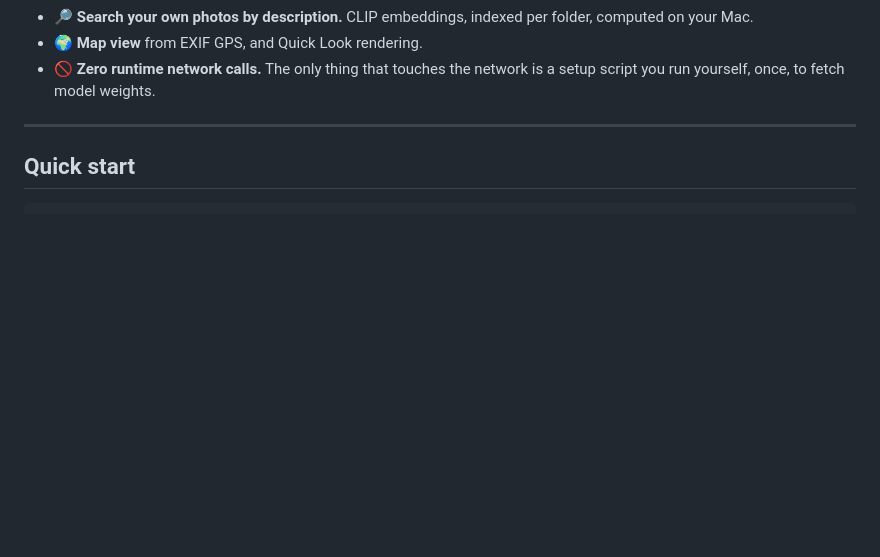
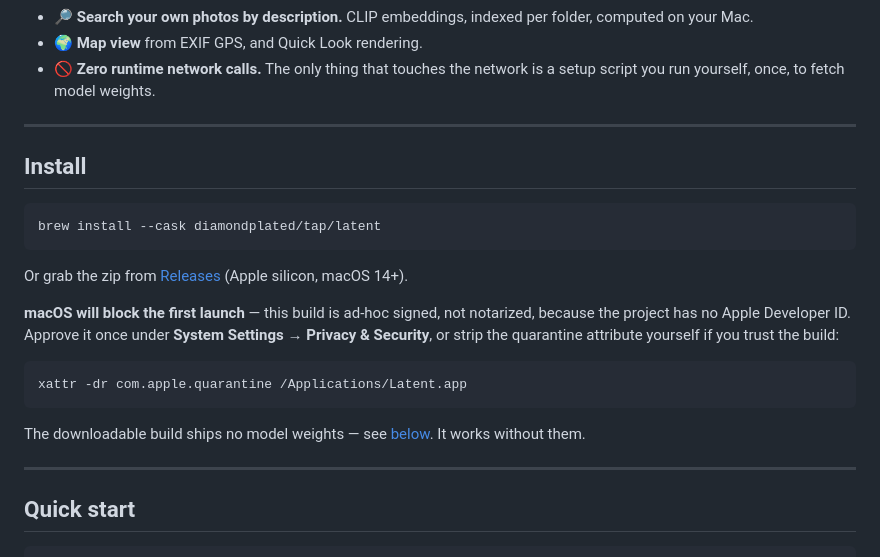
Before and after one commit to diamondplated/mac-apps, a Markdown page: Latent/README.md, the part around the change. GitHub-like rendering; blank space fills up the shorter version.

Commit message:
Add install instructions
brew install --cask diamondplated/tap/latent, plus the direct zip, plus what
macOS does on first launch and how to get past it.

````diff
--- a/Latent/README.md
+++ b/Latent/README.md
@@ -48,6 +48,27 @@ files stay exactly where they are, and everything the app can do runs on your ow
 - 🌍 **Map view** from EXIF GPS, and Quick Look rendering.
 - 🚫 **Zero runtime network calls.** The only thing that touches the network is a setup script you
   run yourself, once, to fetch model weights.
+
+---
+
+## Install
+
+```sh
+brew install --cask diamondplated/tap/latent
+```
+
+Or grab the zip from [Releases](https://github.com/diamondplated/latent/releases/latest)
+(Apple silicon, macOS 14+).
+
+**macOS will block the first launch** — this build is ad-hoc signed, not notarized, because the
+project has no Apple Developer ID. Approve it once under **System Settings → Privacy & Security**,
+or strip the quarantine attribute yourself if you trust the build:
+
+```sh
+xattr -dr com.apple.quarantine /Applications/Latent.app
+```
+
+The downloadable build ships no model weights — see [below](#quick-start). It works without them.
 
 ---
 
````
